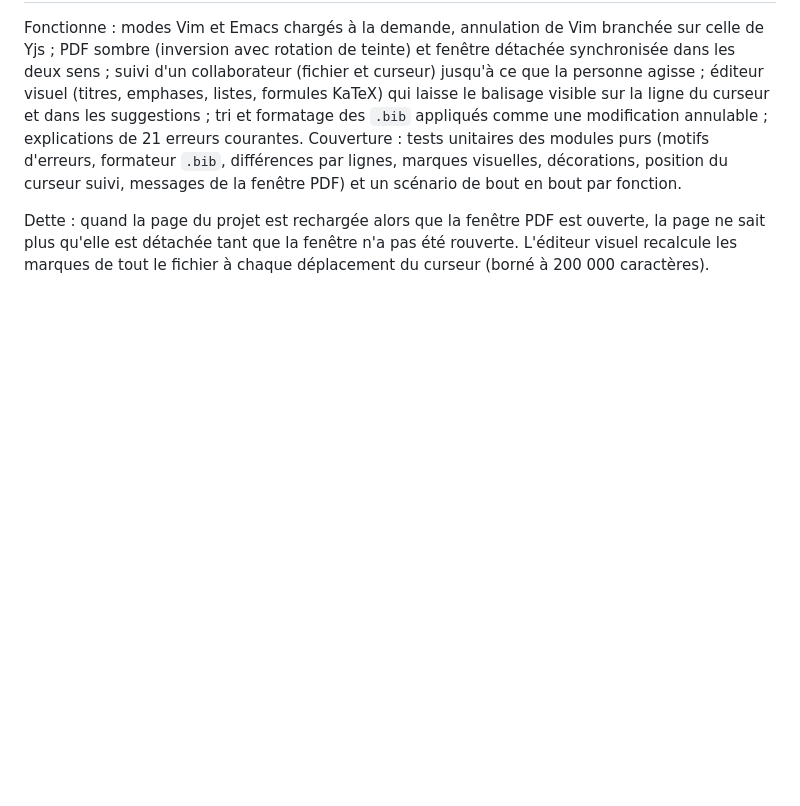
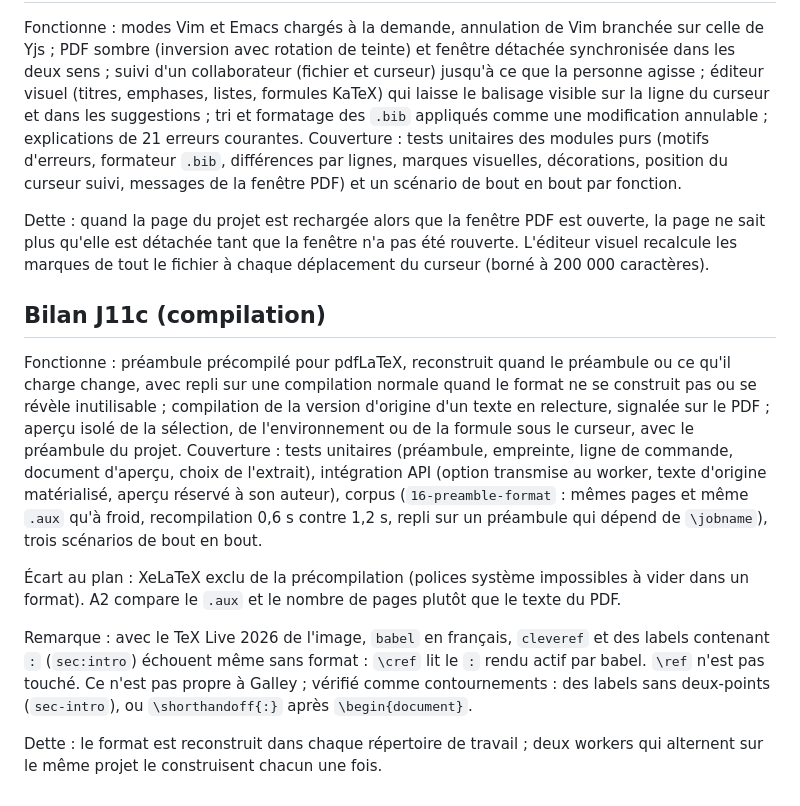
Before and after one commit to Maxsime/LaTeX-Editor, a Markdown page: docs/plans/J11.md, the part around the change. Rendered like a GitHub page; blank space fills up the shorter version.

```diff
--- a/docs/plans/J11.md
+++ b/docs/plans/J11.md
@@ -107,3 +107,14 @@ Dette : la copie d'un dossier et d'un de ses fichiers dans la même sélection p
 Fonctionne : modes Vim et Emacs chargés à la demande, annulation de Vim branchée sur celle de Yjs ; PDF sombre (inversion avec rotation de teinte) et fenêtre détachée synchronisée dans les deux sens ; suivi d'un collaborateur (fichier et curseur) jusqu'à ce que la personne agisse ; éditeur visuel (titres, emphases, listes, formules KaTeX) qui laisse le balisage visible sur la ligne du curseur et dans les suggestions ; tri et formatage des `.bib` appliqués comme une modification annulable ; explications de 21 erreurs courantes. Couverture : tests unitaires des modules purs (motifs d'erreurs, formateur `.bib`, différences par lignes, marques visuelles, décorations, position du curseur suivi, messages de la fenêtre PDF) et un scénario de bout en bout par fonction.
 
 Dette : quand la page du projet est rechargée alors que la fenêtre PDF est ouverte, la page ne sait plus qu'elle est détachée tant que la fenêtre n'a pas été rouverte. L'éditeur visuel recalcule les marques de tout le fichier à chaque déplacement du curseur (borné à 200 000 caractères).
+
+
+## Bilan J11c (compilation)
+
+Fonctionne : préambule précompilé pour pdfLaTeX, reconstruit quand le préambule ou ce qu'il charge change, avec repli sur une compilation normale quand le format ne se construit pas ou se révèle inutilisable ; compilation de la version d'origine d'un texte en relecture, signalée sur le PDF ; aperçu isolé de la sélection, de l'environnement ou de la formule sous le curseur, avec le préambule du projet. Couverture : tests unitaires (préambule, empreinte, ligne de commande, document d'aperçu, choix de l'extrait), intégration API (option transmise au worker, texte d'origine matérialisé, aperçu réservé à son auteur), corpus (`16-preamble-format` : mêmes pages et même `.aux` qu'à froid, recompilation 0,6 s contre 1,2 s, repli sur un préambule qui dépend de `\jobname`), trois scénarios de bout en bout.
+
+Écart au plan : XeLaTeX exclu de la précompilation (polices système impossibles à vider dans un format). A2 compare le `.aux` et le nombre de pages plutôt que le texte du PDF.
+
+Remarque : avec le TeX Live 2026 de l'image, `babel` en français, `cleveref` et des labels contenant `:` (`sec:intro`) échouent même sans format : `\cref` lit le `:` rendu actif par babel. `\ref` n'est pas touché. Ce n'est pas propre à Galley ; vérifié comme contournements : des labels sans deux-points (`sec-intro`), ou `\shorthandoff{:}` après `\begin{document}`.
+
+Dette : le format est reconstruit dans chaque répertoire de travail ; deux workers qui alternent sur le même projet le construisent chacun une fois.
```
Also changed, not shown: README.md (+4 -0 lines), docs/decisions.md (+8 -0 lines).
